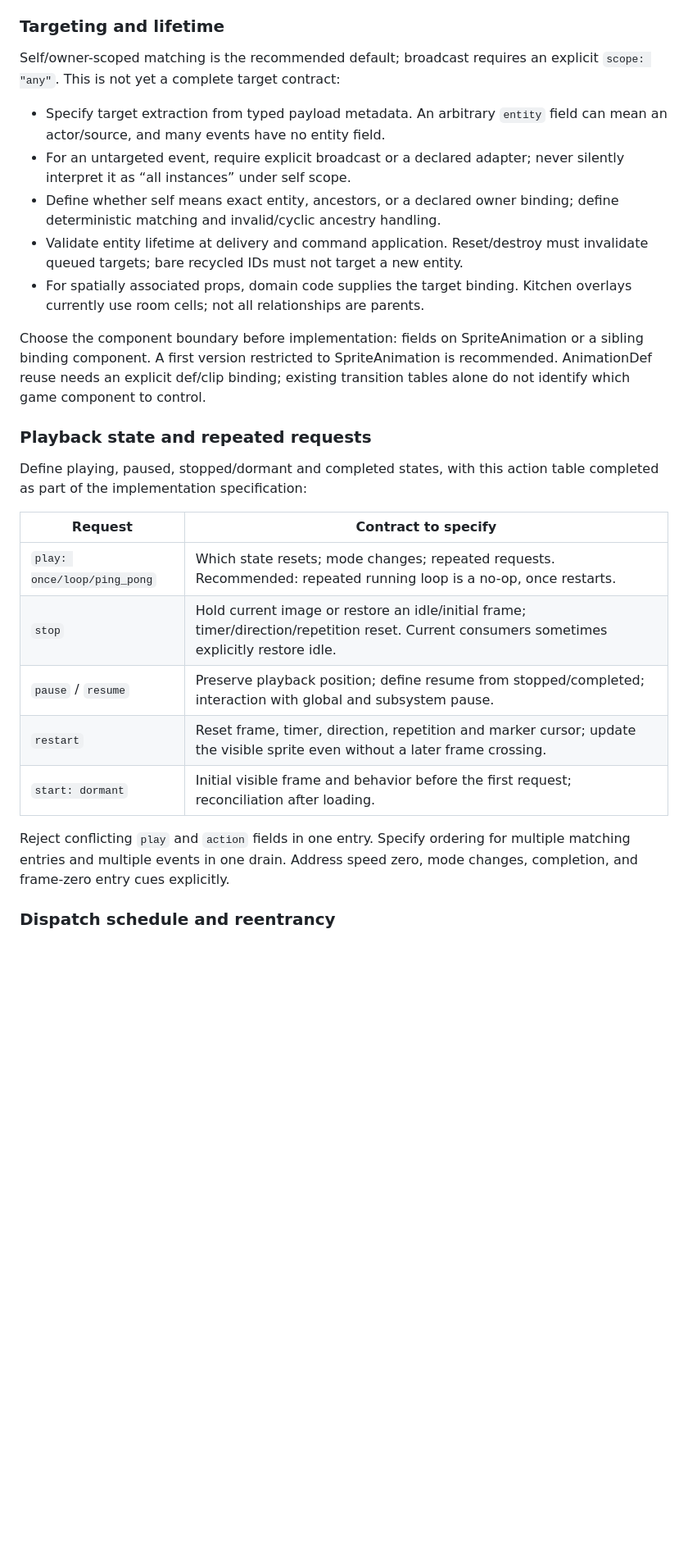
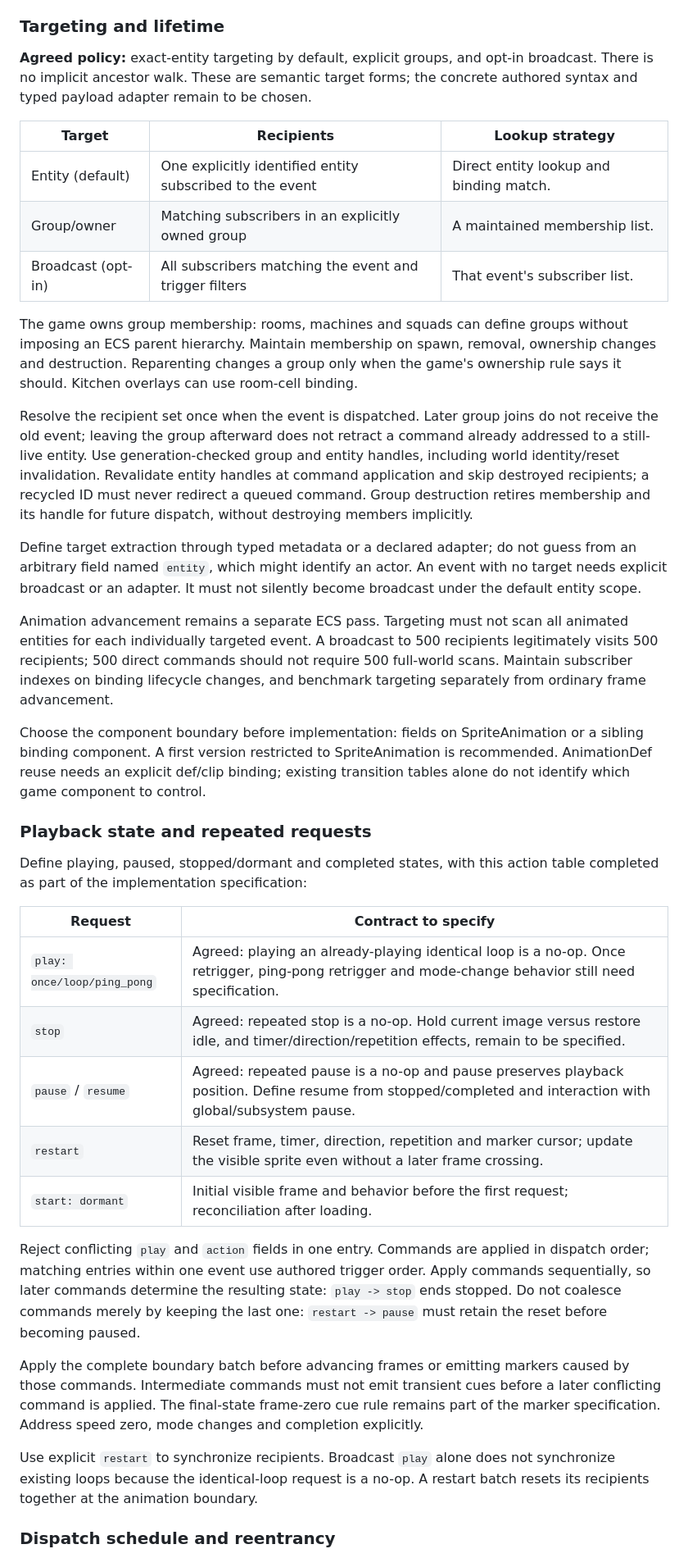
Before and after one commit to labelle-toolkit/labelle-engine, a Markdown page: RFC-EVENT-DRIVEN-ANIMATION.md, the part around one of its changes. Shown at 82% size. GitHub-like rendering; blank space fills up the shorter version.

Commit message:
docs: settle animation targeting and dispatch policy

```diff
--- a/RFC-EVENT-DRIVEN-ANIMATION.md
+++ b/RFC-EVENT-DRIVEN-ANIMATION.md
@@ -139,19 +140,39 @@ channel must be retained when only a marker label appears in authored data.
 
 ### Targeting and lifetime
 
-Self/owner-scoped matching is the recommended default; broadcast requires an
-explicit `scope: "any"`. This is not yet a complete target contract:
+**Agreed policy:** exact-entity targeting by default, explicit groups, and
+opt-in broadcast. There is no implicit ancestor walk. These are semantic target
+forms; the concrete authored syntax and typed payload adapter remain to be chosen.
 
-- Specify target extraction from typed payload metadata. An arbitrary `entity`
-  field can mean an actor/source, and many events have no entity field.
-- For an untargeted event, require explicit broadcast or a declared adapter;
-  never silently interpret it as “all instances” under self scope.
-- Define whether self means exact entity, ancestors, or a declared owner
-  binding; define deterministic matching and invalid/cyclic ancestry handling.
-- Validate entity lifetime at delivery and command application. Reset/destroy
-  must invalidate queued targets; bare recycled IDs must not target a new entity.
-- For spatially associated props, domain code supplies the target binding.
-  Kitchen overlays currently use room cells; not all relationships are parents.
+| Target | Recipients | Lookup strategy |
+| --- | --- | --- |
+| Entity (default) | One explicitly identified entity subscribed to the event | Direct entity lookup and binding match. |
+| Group/owner | Matching subscribers in an explicitly owned group | A maintained membership list. |
+| Broadcast (opt-in) | All subscribers matching the event and trigger filters | That event's subscriber list. |
+
+The game owns group membership: rooms, machines and squads can define groups
+without imposing an ECS parent hierarchy. Maintain membership on spawn, removal,
+ownership changes and destruction. Reparenting changes a group only when the
+game's ownership rule says it should. Kitchen overlays can use room-cell binding.
+
+Resolve the recipient set once when the event is dispatched. Later group joins
+do not receive the old event; leaving the group afterward does not retract a
+command already addressed to a still-live entity. Use generation-checked group
+and entity handles, including world identity/reset invalidation. Revalidate
+entity handles at command application and skip destroyed recipients; a recycled
+ID must never redirect a queued command. Group destruction retires membership
+and its handle for future dispatch, without destroying members implicitly.
+
+Define target extraction through typed metadata or a declared adapter; do not
+guess from an arbitrary field named `entity`, which might identify an actor.
+An event with no target needs explicit broadcast or an adapter. It must not
+silently become broadcast under the default entity scope.
+
+Animation advancement remains a separate ECS pass. Targeting must not scan all
+animated entities for each individually targeted event. A broadcast to 500
+recipients legitimately visits 500 recipients; 500 direct commands should not
+require 500 full-world scans. Maintain subscriber indexes on binding lifecycle
+changes, and benchmark targeting separately from ordinary frame advancement.
 
 Choose the component boundary before implementation: fields on SpriteAnimation
 or a sibling binding component. A first version restricted to SpriteAnimation
@@ -165,15 +186,27 @@ table completed as part of the implementation specification:
 
 | Request | Contract to specify |
 | --- | --- |
-| `play: once/loop/ping_pong` | Which state resets; mode changes; repeated requests. Recommended: repeated running loop is a no-op, once restarts. |
-| `stop` | Hold current image or restore an idle/initial frame; timer/direction/repetition reset. Current consumers sometimes explicitly restore idle. |
-| `pause` / `resume` | Preserve playback position; define resume from stopped/completed; interaction with global and subsystem pause. |
+| `play: once/loop/ping_pong` | Agreed: playing an already-playing identical loop is a no-op. Once retrigger, ping-pong retrigger and mode-change behavior still need specification. |
+| `stop` | Agreed: repeated stop is a no-op. Hold current image versus restore idle, and timer/direction/repetition effects, remain to be specified. |
+| `pause` / `resume` | Agreed: repeated pause is a no-op and pause preserves playback position. Define resume from stopped/completed and interaction with global/subsystem pause. |
 | `restart` | Reset frame, timer, direction, repetition and marker cursor; update the visible sprite even without a later frame crossing. |
 | `start: dormant` | Initial visible frame and behavior before the first request; reconciliation after loading. |
 
-Reject conflicting `play` and `action` fields in one entry. Specify ordering
-for multiple matching entries and multiple events in one drain. Address speed
-zero, mode changes, completion, and frame-zero entry cues explicitly.
+Reject conflicting `play` and `action` fields in one entry. Commands are applied
+in dispatch order; matching entries within one event use authored trigger order.
+Apply commands sequentially, so later commands determine the resulting state:
+`play -> stop` ends stopped. Do not coalesce commands merely by keeping the last
+one: `restart -> pause` must retain the reset before becoming paused.
+
+Apply the complete boundary batch before advancing frames or emitting markers
+caused by those commands. Intermediate commands must not emit transient cues
+before a later conflicting command is applied. The final-state frame-zero cue
+rule remains part of the marker specification. Address speed zero, mode changes
+and completion explicitly.
+
+Use explicit `restart` to synchronize recipients. Broadcast `play` alone does
+not synchronize existing loops because the identical-loop request is a no-op.
+A restart batch resets its recipients together at the animation boundary.
 
 ### Dispatch schedule and reentrancy
 
```
Also changed, not shown: other parts of RFC-EVENT-DRIVEN-ANIMATION.md (+35 -14 lines).
